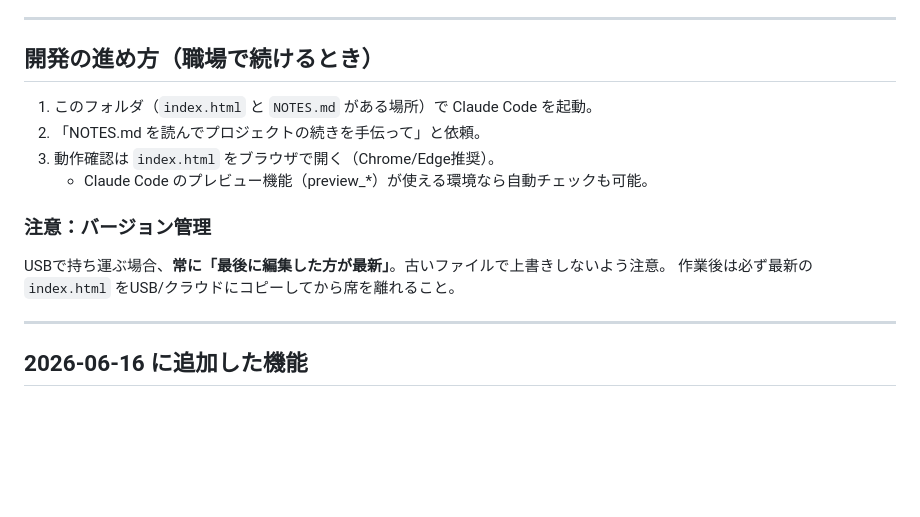
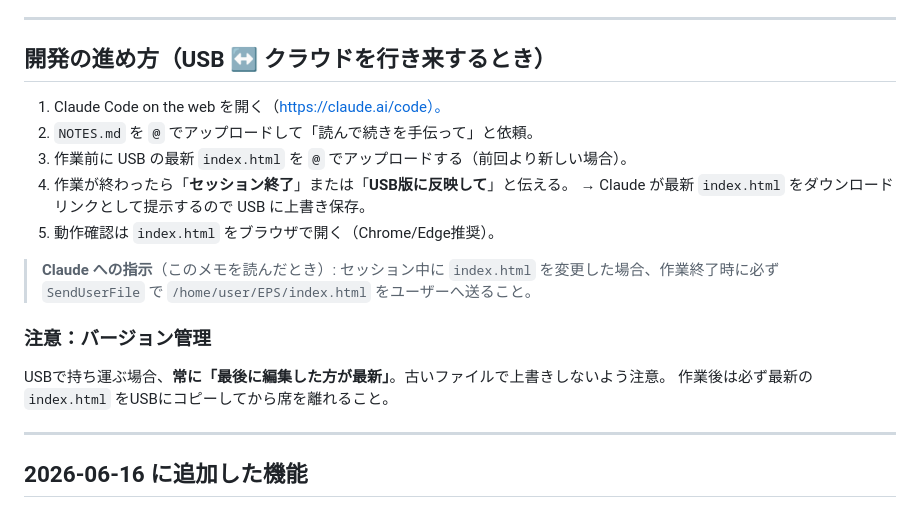
Before and after one commit to Hikari283/EPS, a Markdown page: NOTES.md, the part around the change. GitHub-like rendering; blank space fills up the shorter version.

Commit message:
Add USB sync workflow instructions to NOTES.md
Co-Authored-By: Claude Sonnet 4.6 <noreply@anthropic.com>
Claude-Session: https://claude.ai/code/session_01Wcb4cBPzc5KXLfrh4NUyRm

```diff
--- a/NOTES.md
+++ b/NOTES.md
@@ -105,16 +105,22 @@ reviewCalipers[]    // レビュー専用キャリパー（fraction保存）
 
 ---
 
-## 開発の進め方（職場で続けるとき）
+## 開発の進め方（USB ↔ クラウドを行き来するとき）
 
-1. このフォルダ（`index.html` と `NOTES.md` がある場所）で Claude Code を起動。
-2. 「NOTES.md を読んでプロジェクトの続きを手伝って」と依頼。
-3. 動作確認は `index.html` をブラウザで開く（Chrome/Edge推奨）。
-   - Claude Code のプレビュー機能（preview_*）が使える環境なら自動チェックも可能。
+1. Claude Code on the web を開く（https://claude.ai/code）。
+2. `NOTES.md` を `@` でアップロードして「読んで続きを手伝って」と依頼。
+3. 作業前に USB の最新 `index.html` を `@` でアップロードする（前回より新しい場合）。
+4. 作業が終わったら「**セッション終了**」または「**USB版に反映して**」と伝える。
+   → Claude が最新 `index.html` をダウンロードリンクとして提示するので USB に上書き保存。
+5. 動作確認は `index.html` をブラウザで開く（Chrome/Edge推奨）。
+
+> **Claude への指示**（このメモを読んだとき）:
+> セッション中に `index.html` を変更した場合、作業終了時に必ず `SendUserFile` で
+> `/home/user/EPS/index.html` をユーザーへ送ること。
 
 ### 注意：バージョン管理
 USBで持ち運ぶ場合、**常に「最後に編集した方が最新」**。古いファイルで上書きしないよう注意。
-作業後は必ず最新の `index.html` をUSB/クラウドにコピーしてから席を離れること。
+作業後は必ず最新の `index.html` をUSBにコピーしてから席を離れること。
 
 ---
 
```
